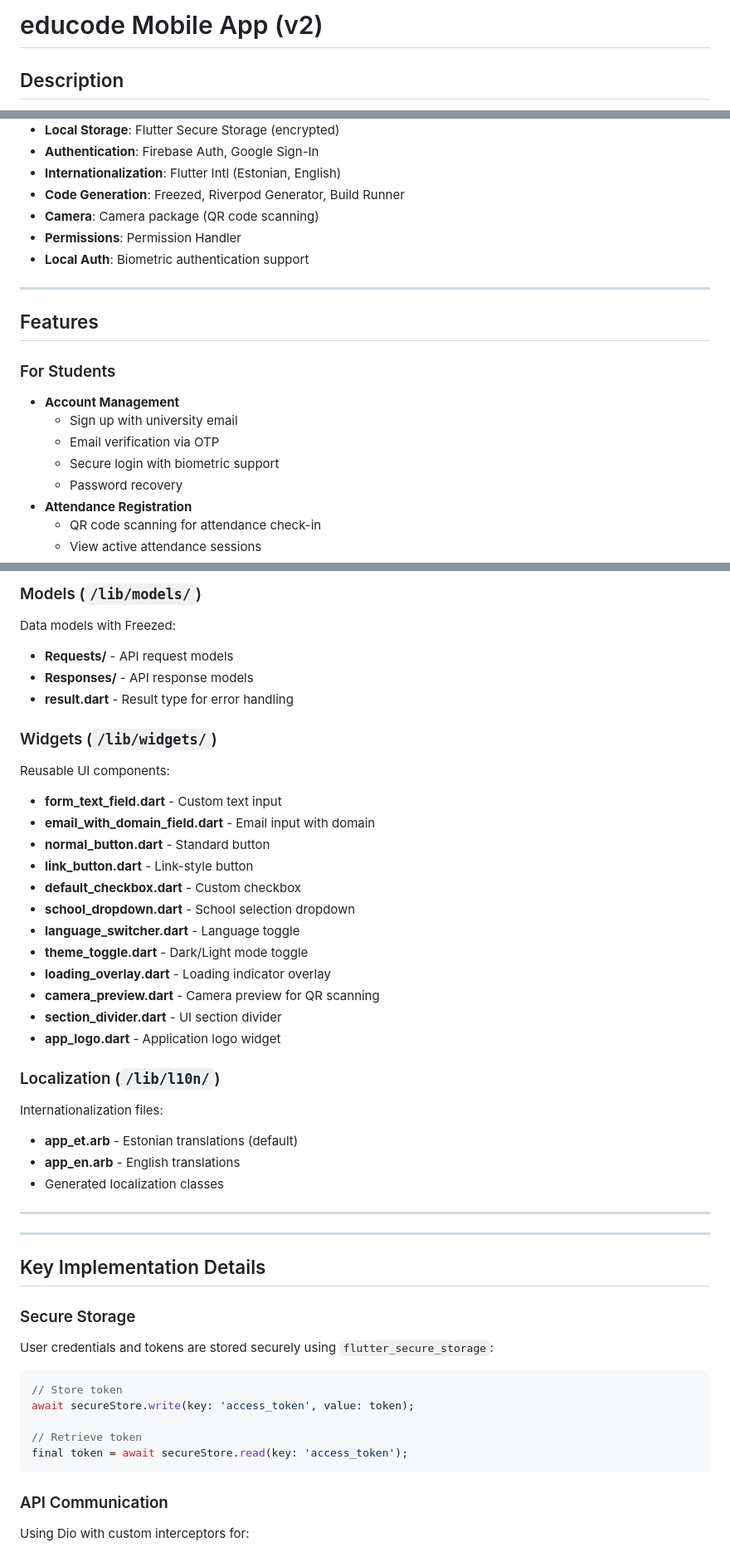
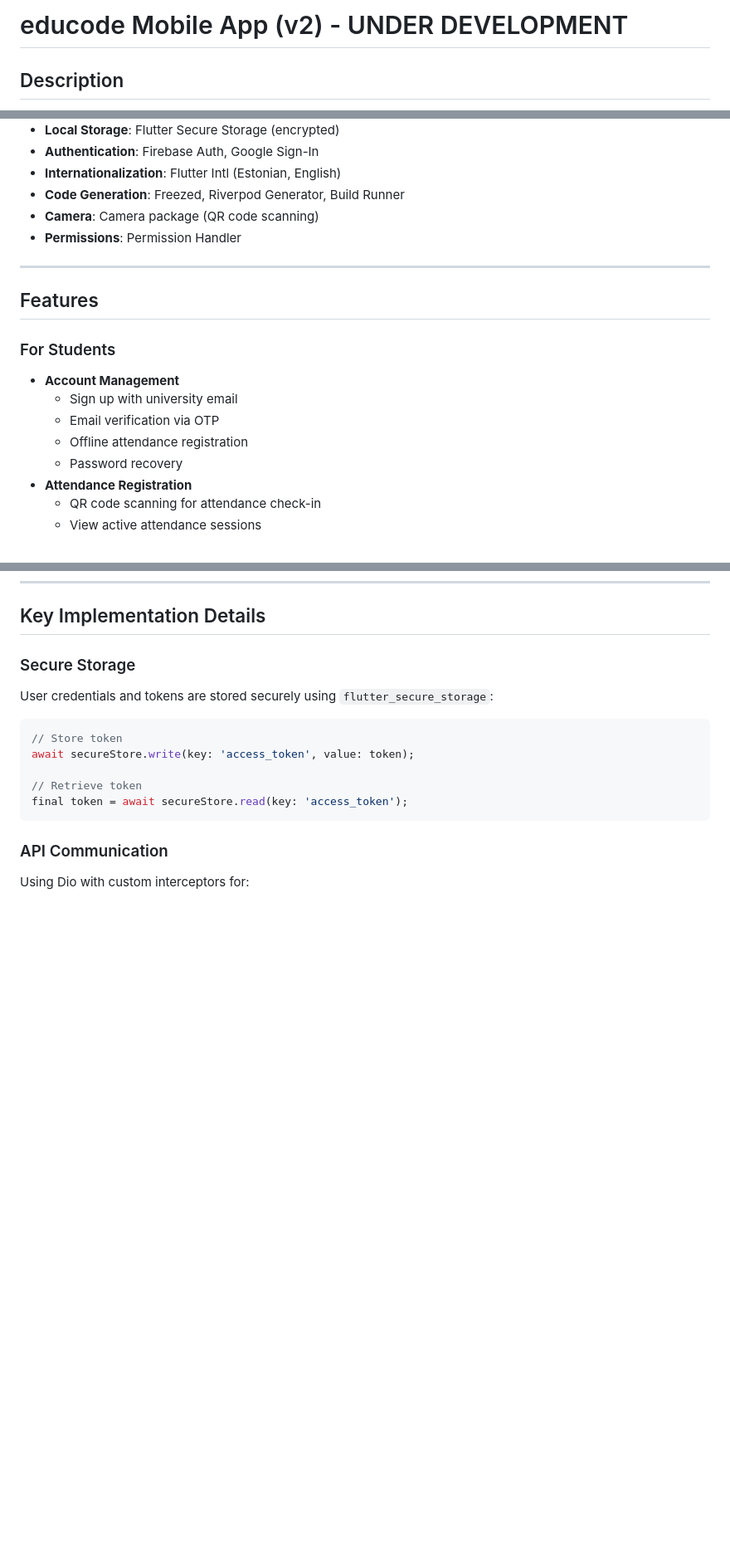
Before and after one commit to alaasmagi/educode, a Markdown page: mobile/README.md, 3 parts joined by grey strips. Shown at 83% size. GitHub-like rendering; blank space fills up the shorter version.

```diff
--- a/mobile/README.md
+++ b/mobile/README.md
@@ -1,4 +1,4 @@
-# educode Mobile App (v2)
+# educode Mobile App (v2) - UNDER DEVELOPMENT
 
 ## Description
 
@@ -41,7 +41,6 @@ lib/
 * **Code Generation**: Freezed, Riverpod Generator, Build Runner
 * **Camera**: Camera package (QR code scanning)
 * **Permissions**: Permission Handler
-* **Local Auth**: Biometric authentication support
 
 ---
 
@@ -51,7 +50,7 @@ lib/
 - **Account Management**
   - Sign up with university email
   - Email verification via OTP
-  - Secure login with biometric support
+  - Offline attendance registration
   - Password recovery
 - **Attendance Registration**
   - QR code scanning for attendance check-in
@@ -182,34 +141,3 @@ API communication and external services:
-### Models (`/lib/models/`)
-Data models with Freezed:
-- **Requests/** - API request models
-- **Responses/** - API response models
-- **result.dart** - Result type for error handling
-
-### Widgets (`/lib/widgets/`)
-Reusable UI components:
-- **form_text_field.dart** - Custom text input
-- **email_with_domain_field.dart** - Email input with domain
-- **normal_button.dart** - Standard button
-- **link_button.dart** - Link-style button
-- **default_checkbox.dart** - Custom checkbox
-- **school_dropdown.dart** - School selection dropdown
-- **language_switcher.dart** - Language toggle
-- **theme_toggle.dart** - Dark/Light mode toggle
-- **loading_overlay.dart** - Loading indicator overlay
-- **camera_preview.dart** - Camera preview for QR scanning
-- **section_divider.dart** - UI section divider
-- **app_logo.dart** - Application logo widget
-
-### Localization (`/lib/l10n/`)
-Internationalization files:
-- **app_et.arb** - Estonian translations (default)
-- **app_en.arb** - English translations
-- Generated localization classes
-
----
-
----
-
 ## Key Implementation Details
 
 ### Secure Storage
```
Also changed, not shown: other parts of mobile/README.md (+0 -107 lines).
